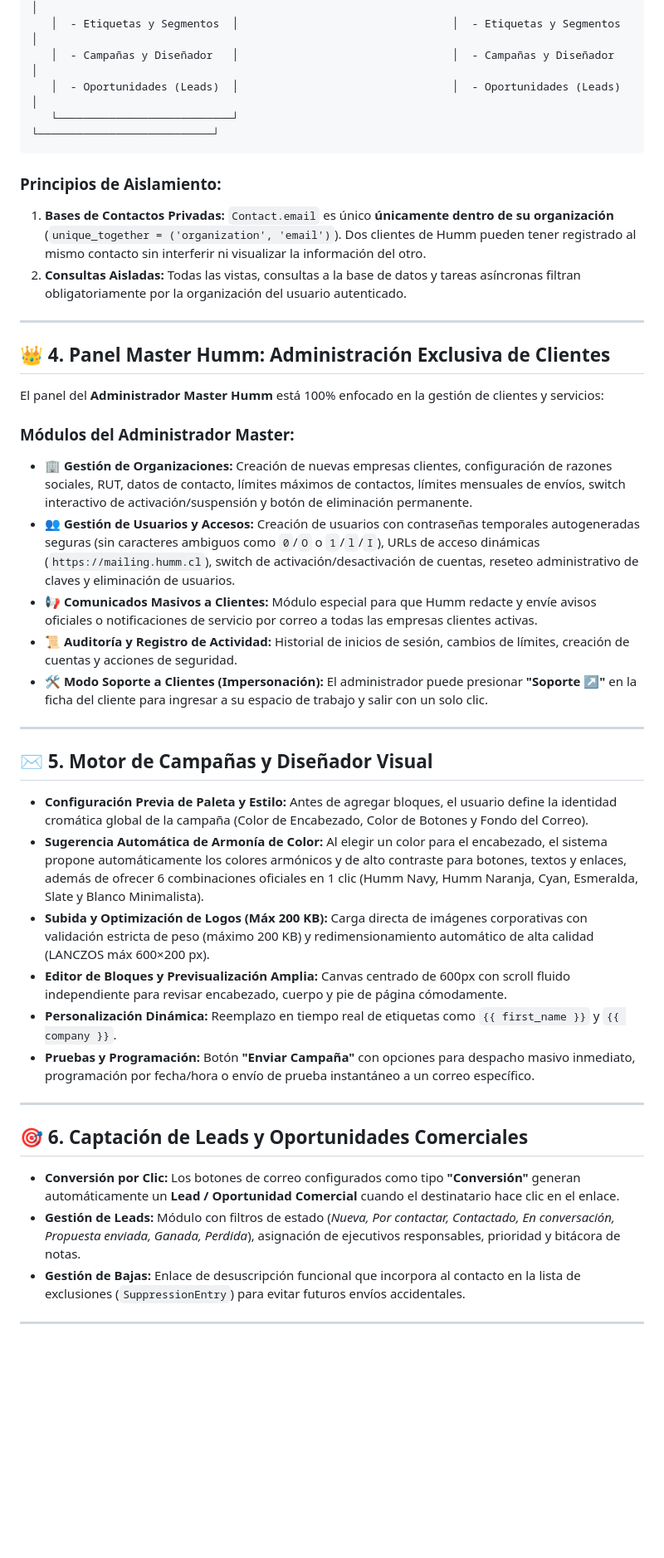
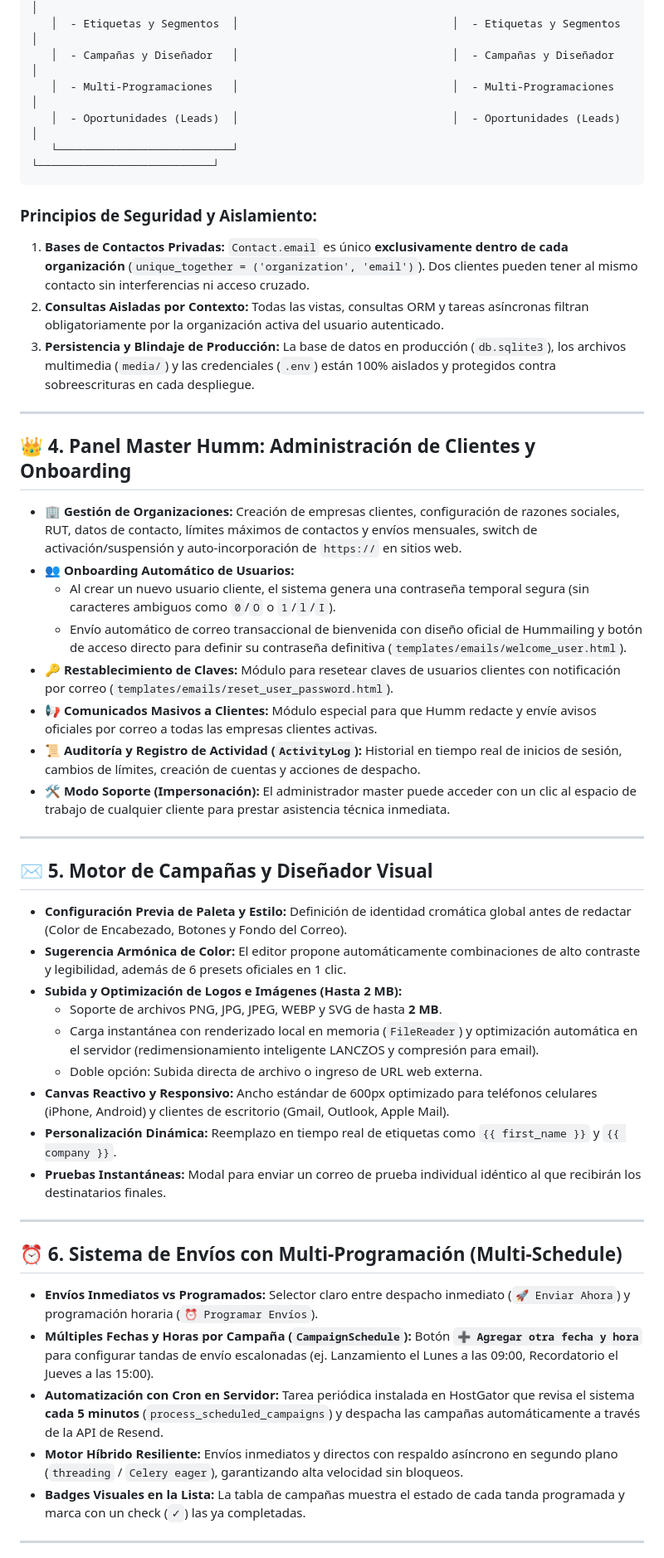
Before and after one commit to nativoaustral-bit/hummailing, a Markdown page: RESUMEN_PLATAFORMA.md, the part around one of its changes. Shown at 83% size. GitHub-like rendering; blank space fills up the shorter version.

````diff
--- a/RESUMEN_PLATAFORMA.md
+++ b/RESUMEN_PLATAFORMA.md
@@ -43,45 +46,52 @@ La plataforma está diseñada con una estricta separación de datos mediante **O
    │  - Contactos Privados     │                                 │  - Contactos Privados     │
    │  - Etiquetas y Segmentos  │                                 │  - Etiquetas y Segmentos  │
    │  - Campañas y Diseñador   │                                 │  - Campañas y Diseñador   │
+   │  - Multi-Programaciones   │                                 │  - Multi-Programaciones   │
    │  - Oportunidades (Leads)  │                                 │  - Oportunidades (Leads)  │
    └───────────────────────────┘                                 └───────────────────────────┘
 ```
 
-### Principios de Aislamiento:
-1. **Bases de Contactos Privadas:** `Contact.email` es único **únicamente dentro de su organización** (`unique_together = ('organization', 'email')`). Dos clientes de Humm pueden tener registrado al mismo contacto sin interferir ni visualizar la información del otro.
-2. **Consultas Aisladas:** Todas las vistas, consultas a la base de datos y tareas asíncronas filtran obligatoriamente por la organización del usuario autenticado.
+### Principios de Seguridad y Aislamiento:
+1. **Bases de Contactos Privadas:** `Contact.email` es único **exclusivamente dentro de cada organización** (`unique_together = ('organization', 'email')`). Dos clientes pueden tener al mismo contacto sin interferencias ni acceso cruzado.
+2. **Consultas Aisladas por Contexto:** Todas las vistas, consultas ORM y tareas asíncronas filtran obligatoriamente por la organización activa del usuario autenticado.
+3. **Persistencia y Blindaje de Producción:** La base de datos en producción (`db.sqlite3`), los archivos multimedia (`media/`) y las credenciales (`.env`) están 100% aislados y protegidos contra sobreescrituras en cada despliegue.
 
 ---
 
-## 👑 4. Panel Master Humm: Administración Exclusiva de Clientes
+## 👑 4. Panel Master Humm: Administración de Clientes y Onboarding
 
-El panel del **Administrador Master Humm** está 100% enfocado en la gestión de clientes y servicios:
-
-### Módulos del Administrador Master:
-* **🏢 Gestión de Organizaciones:** Creación de nuevas empresas clientes, configuración de razones sociales, RUT, datos de contacto, límites máximos de contactos, límites mensuales de envíos, switch interactivo de activación/suspensión y botón de eliminación permanente.
-* **👥 Gestión de Usuarios y Accesos:** Creación de usuarios con contraseñas temporales autogeneradas seguras (sin caracteres ambiguos como `0`/`O` o `1`/`l`/`I`), URLs de acceso dinámicas (`https://mailing.humm.cl`), switch de activación/desactivación de cuentas, reseteo administrativo de claves y eliminación de usuarios.
-* **📢 Comunicados Masivos a Clientes:** Módulo especial para que Humm redacte y envíe avisos oficiales o notificaciones de servicio por correo a todas las empresas clientes activas.
-* **📜 Auditoría y Registro de Actividad:** Historial de inicios de sesión, cambios de límites, creación de cuentas y acciones de seguridad.
-* **🛠️ Modo Soporte a Clientes (Impersonación):** El administrador puede presionar **"Soporte ↗"** en la ficha del cliente para ingresar a su espacio de trabajo y salir con un solo clic.
+* **🏢 Gestión de Organizaciones:** Creación de empresas clientes, configuración de razones sociales, RUT, datos de contacto, límites máximos de contactos y envíos mensuales, switch de activación/suspensión y auto-incorporación de `https://` en sitios web.
+* **👥 Onboarding Automático de Usuarios:**
+  * Al crear un nuevo usuario cliente, el sistema genera una contraseña temporal segura (sin caracteres ambiguos como `0`/`O` o `1`/`l`/`I`).
+  * Envío automático de correo transaccional de bienvenida con diseño oficial de Hummailing y botón de acceso directo para definir su contraseña definitiva (`templates/emails/welcome_user.html`).
+* **🔑 Restablecimiento de Claves:** Módulo para resetear claves de usuarios clientes con notificación por correo (`templates/emails/reset_user_password.html`).
+* **📢 Comunicados Masivos a Clientes:** Módulo especial para que Humm redacte y envíe avisos oficiales por correo a todas las empresas clientes activas.
+* **📜 Auditoría y Registro de Actividad (`ActivityLog`):** Historial en tiempo real de inicios de sesión, cambios de límites, creación de cuentas y acciones de despacho.
+* **🛠️ Modo Soporte (Impersonación):** El administrador master puede acceder con un clic al espacio de trabajo de cualquier cliente para prestar asistencia técnica inmediata.
 
 ---
 
 ## ✉️ 5. Motor de Campañas y Diseñador Visual
 
-* **Configuración Previa de Paleta y Estilo:** Antes de agregar bloques, el usuario define la identidad cromática global de la campaña (Color de Encabezado, Color de Botones y Fondo del Correo).
-* **Sugerencia Automática de Armonía de Color:** Al elegir un color para el encabezado, el sistema propone automáticamente los colores armónicos y de alto contraste para botones, textos y enlaces, además de ofrecer 6 combinaciones oficiales en 1 clic (Humm Navy, Humm Naranja, Cyan, Esmeralda, Slate y Blanco Minimalista).
-* **Subida y Optimización de Logos (Máx 200 KB):** Carga directa de imágenes corporativas con validación estricta de peso (máximo 200 KB) y redimensionamiento automático de alta calidad (LANCZOS máx 600×200 px).
-* **Editor de Bloques y Previsualización Amplia:** Canvas centrado de 600px con scroll fluido independiente para revisar encabezado, cuerpo y pie de página cómodamente.
+* **Configuración Previa de Paleta y Estilo:** Definición de identidad cromática global antes de redactar (Color de Encabezado, Botones y Fondo del Correo).
+* **Sugerencia Armónica de Color:** El editor propone automáticamente combinaciones de alto contraste y legibilidad, además de 6 presets oficiales en 1 clic.
+* **Subida y Optimización de Logos e Imágenes (Hasta 2 MB):**
+  * Soporte de archivos PNG, JPG, JPEG, WEBP y SVG de hasta **2 MB**.
+  * Carga instantánea con renderizado local en memoria (`FileReader`) y optimización automática en el servidor (redimensionamiento inteligente LANCZOS y compresión para email).
+  * Doble opción: Subida directa de archivo o ingreso de URL web externa.
+* **Canvas Reactivo y Responsivo:** Ancho estándar de 600px optimizado para teléfonos celulares (iPhone, Android) y clientes de escritorio (Gmail, Outlook, Apple Mail).
 * **Personalización Dinámica:** Reemplazo en tiempo real de etiquetas como `{{ first_name }}` y `{{ company }}`.
-* **Pruebas y Programación:** Botón **"Enviar Campaña"** con opciones para despacho masivo inmediato, programación por fecha/hora o envío de prueba instantáneo a un correo específico.
+* **Pruebas Instantáneas:** Modal para enviar un correo de prueba individual idéntico al que recibirán los destinatarios finales.
 
 ---
 
-## 🎯 6. Captación de Leads y Oportunidades Comerciales
+## ⏰ 6. Sistema de Envíos con Multi-Programación (Multi-Schedule)
 
-* **Conversión por Clic:** Los botones de correo configurados como tipo **"Conversión"** generan automáticamente un **Lead / Oportunidad Comercial** cuando el destinatario hace clic en el enlace.
-* **Gestión de Leads:** Módulo con filtros de estado (*Nueva, Por contactar, Contactado, En conversación, Propuesta enviada, Ganada, Perdida*), asignación de ejecutivos responsables, prioridad y bitácora de notas.
-* **Gestión de Bajas:** Enlace de desuscripción funcional que incorpora al contacto en la lista de exclusiones (`SuppressionEntry`) para evitar futuros envíos accidentales.
+* **Envíos Inmediatos vs Programados:** Selector claro entre despacho inmediato (`🚀 Enviar Ahora`) y programación horaria (`⏰ Programar Envíos`).
+* **Múltiples Fechas y Horas por Campaña (`CampaignSchedule`):** Botón **`➕ Agregar otra fecha y hora`** para configurar tandas de envío escalonadas (ej. Lanzamiento el Lunes a las 09:00, Recordatorio el Jueves a las 15:00).
+* **Automatización con Cron en Servidor:** Tarea periódica instalada en HostGator que revisa el sistema **cada 5 minutos** (`process_scheduled_campaigns`) y despacha las campañas automáticamente a través de la API de Resend.
+* **Motor Híbrido Resiliente:** Envíos inmediatos y directos con respaldo asíncrono en segundo plano (`threading` / `Celery eager`), garantizando alta velocidad sin bloqueos.
+* **Badges Visuales en la Lista:** La tabla de campañas muestra el estado de cada tanda programada y marca con un check (`✓`) las ya completadas.
 
 ---
 
````
Also changed, not shown: other parts of RESUMEN_PLATAFORMA.md (+55 -38 lines).
